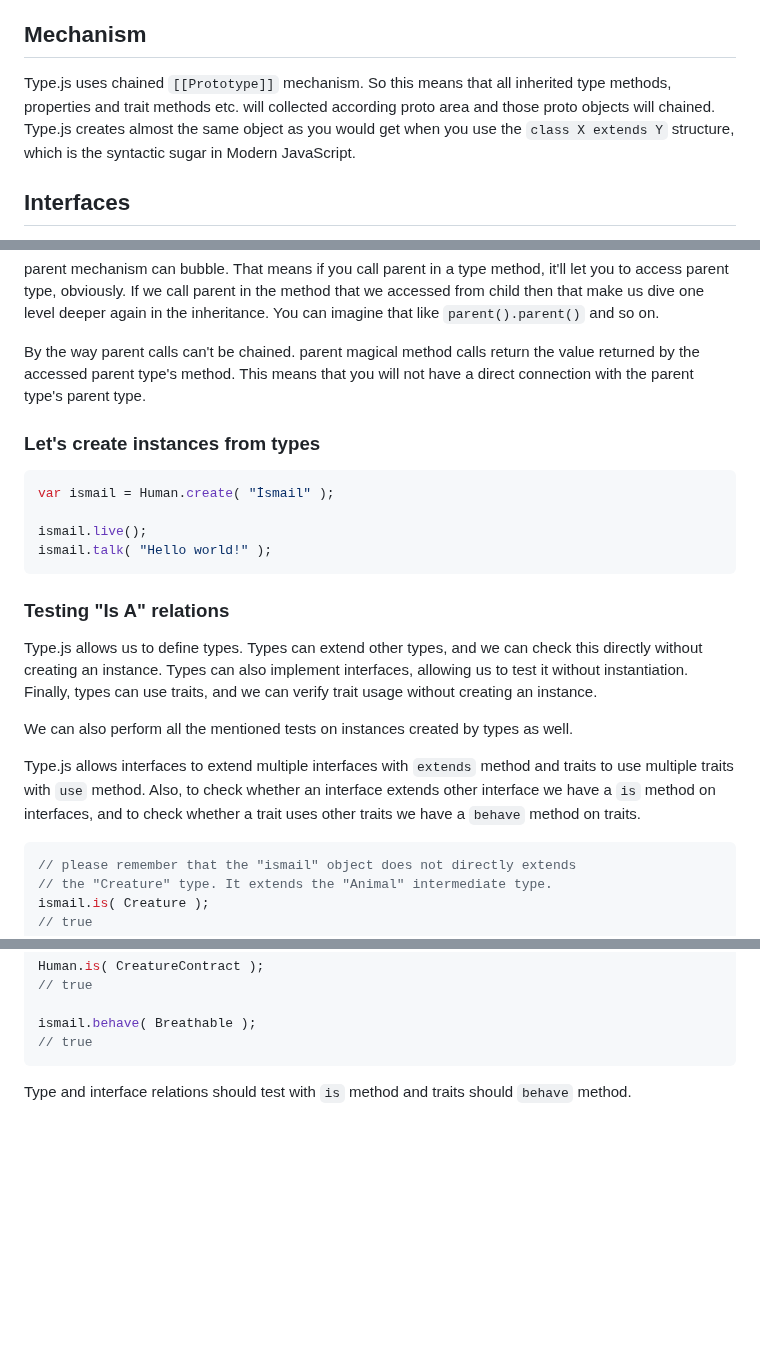
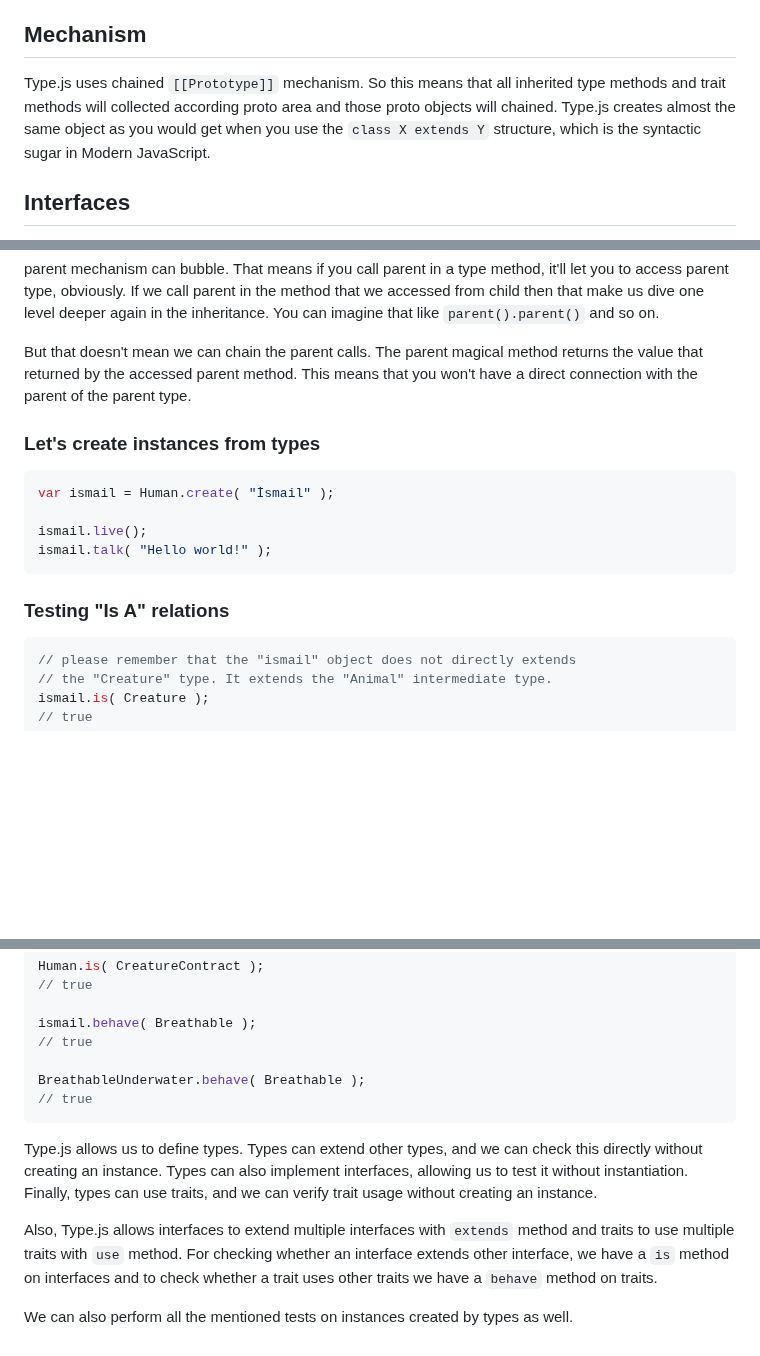
Before and after one commit to ismailceylan/type.js, a Markdown page: readme.md, 3 parts joined by grey strips. Rendered like a GitHub page; blank space fills up the shorter version.

Commit message:
docs: improvements

````diff
--- a/readme.md
+++ b/readme.md
@@ -3,7 +3,7 @@ This javascript library allows us define interfaces, types and traits. A defined
 by other types, traits can also be used by types and types can implements multiple interfaces.
 
 ## Mechanism
-Type.js uses chained `[[Prototype]]` mechanism. So this means that all inherited type methods, properties and trait methods etc. will collected according proto area and those proto objects will chained. Type.js creates almost the same object as you would get when you use the `class X extends Y` structure, which is the syntactic sugar in Modern JavaScript.
+Type.js uses chained `[[Prototype]]` mechanism. So this means that all inherited type methods and trait methods will collected according proto area and those proto objects will chained. Type.js creates almost the same object as you would get when you use the `class X extends Y` structure, which is the syntactic sugar in Modern JavaScript.
 
 ## Interfaces
 Interfaces can be considered as abstract types. Arguments of methods, their types, whether they are required or not, and the type of return value can be declared with interfaces. The only thing you can't do is define the body of a method. Interfaces can draw outlines of methods and properties.
@@ -184,7 +184,7 @@ var Human = Type( "Human" ).extends( Animal ).use( Speakable, { speak: "talk" })
 ```
 parent mechanism can bubble. That means if you call parent in a type method, it'll let you to access parent type, obviously. If we call parent in the method that we accessed from child then that make us dive one level deeper again in the inheritance. You can imagine that like `parent().parent()` and so on.
 
-By the way parent calls can't be chained. parent magical method calls return the value returned by the accessed parent type's method. This means that you will not have a direct connection with the parent type's parent type.
+But that doesn't mean we can chain the parent calls. The parent magical method returns the value that returned by the accessed parent method. This means that you won't have a direct connection with the parent of the parent type.
 
 ### Let's create instances from types
 ```js
@@ -195,12 +195,6 @@ ismail.talk( "Hello world!" );
 ```
 
 ### Testing "Is A" relations
-Type.js allows us to define types. Types can extend other types, and we can check this directly without creating an instance. Types can also implement interfaces, allowing us to test it without instantiation. Finally, types can use traits, and we can verify trait usage without creating an instance.
-
-We can also perform all the mentioned tests on instances created by types as well.
-
-Type.js allows interfaces to extend multiple interfaces with `extends` method and traits to use multiple traits with `use` method. Also, to check whether an interface extends other interface we have a `is` method on interfaces, and to check whether a trait uses other traits we have a `behave` method on traits.
-
 ```js
 // please remember that the "ismail" object does not directly extends
 // the "Creature" type. It extends the "Animal" intermediate type.
@@ -218,6 +212,12 @@ Human.is( CreatureContract );
 
 ismail.behave( Breathable );
 // true
+
+BreathableUnderwater.behave( Breathable );
+// true
 ```
+Type.js allows us to define types. Types can extend other types, and we can check this directly without creating an instance. Types can also implement interfaces, allowing us to test it without instantiation. Finally, types can use traits, and we can verify trait usage without creating an instance.
 
-Type and interface relations should test with `is` method and traits should `behave` method.
+Also, Type.js allows interfaces to extend multiple interfaces with `extends` method and traits to use multiple traits with `use` method. For checking whether an interface extends other interface, we have a `is` method on interfaces and to check whether a trait uses other traits we have a `behave` method on traits.
+
+We can also perform all the mentioned tests on instances created by types as well.
````
Also changed, not shown: other parts of readme.md (+1 -1 lines).
